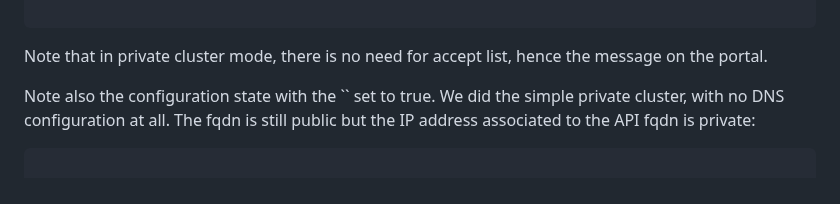
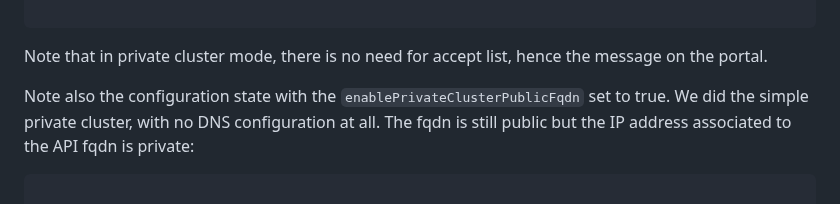
Before and after one commit to dfrappart/AKSLab, a Markdown page: 10_ProtectAPIServer.md, the part around the change. Rendered like a GitHub page.

Commit message:
fix missing value

````diff
--- a/10_ProtectAPIServer.md
+++ b/10_ProtectAPIServer.md
@@ -157,7 +157,7 @@ yumemaru@Azure:~/LabAKS$ az aks list | jq .[2].apiServerAccessProfile
 
 Note that in private cluster mode, there is no need for accept list, hence the message on the portal.
 
-Note also the configuration state with the `` set to true.
+Note also the configuration state with the `enablePrivateClusterPublicFqdn` set to true.
 We did the simple private cluster, with no DNS configuration at all. The fqdn is still public but the IP address associated to the API fqdn is private:
 
 ```bash
````
